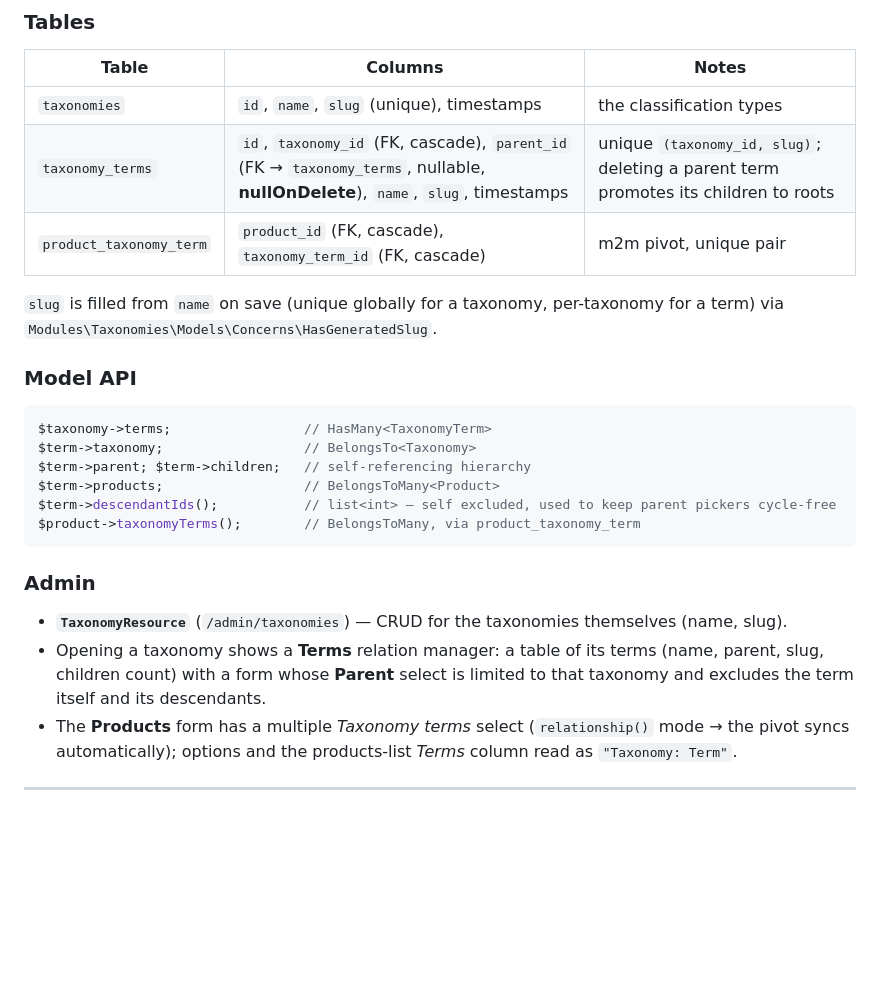
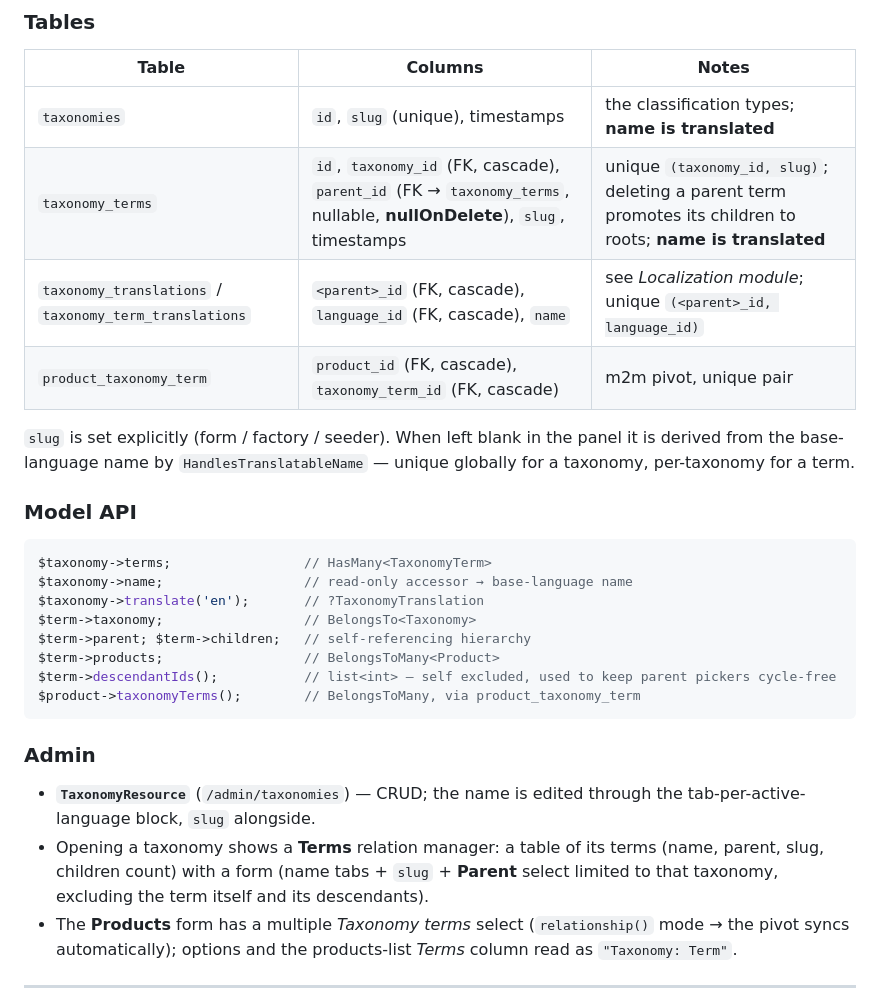
Before and after one commit to Dynamicdevotion/pim-albatross, a Markdown page: README.md, the part around one of its changes. Rendered like a GitHub page; blank space fills up the shorter version.

````diff
--- a/README.md
+++ b/README.md
@@ -274,17 +281,21 @@ carry many terms — from any number of taxonomies.
 
 | Table | Columns | Notes |
 |---|---|---|
-| `taxonomies` | `id`, `name`, `slug` (unique), timestamps | the classification types |
-| `taxonomy_terms` | `id`, `taxonomy_id` (FK, cascade), `parent_id` (FK → `taxonomy_terms`, nullable, **nullOnDelete**), `name`, `slug`, timestamps | unique `(taxonomy_id, slug)`; deleting a parent term promotes its children to roots |
+| `taxonomies` | `id`, `slug` (unique), timestamps | the classification types; **name is translated** |
+| `taxonomy_terms` | `id`, `taxonomy_id` (FK, cascade), `parent_id` (FK → `taxonomy_terms`, nullable, **nullOnDelete**), `slug`, timestamps | unique `(taxonomy_id, slug)`; deleting a parent term promotes its children to roots; **name is translated** |
+| `taxonomy_translations` / `taxonomy_term_translations` | `<parent>_id` (FK, cascade), `language_id` (FK, cascade), `name` | see *Localization module*; unique `(<parent>_id, language_id)` |
 | `product_taxonomy_term` | `product_id` (FK, cascade), `taxonomy_term_id` (FK, cascade) | m2m pivot, unique pair |
 
-`slug` is filled from `name` on save (unique globally for a taxonomy, per-taxonomy
-for a term) via `Modules\Taxonomies\Models\Concerns\HasGeneratedSlug`.
+`slug` is set explicitly (form / factory / seeder). When left blank in the panel
+it is derived from the base-language name by `HandlesTranslatableName` — unique
+globally for a taxonomy, per-taxonomy for a term.
 
 ### Model API
 
 ```php
 $taxonomy->terms;                 // HasMany<TaxonomyTerm>
+$taxonomy->name;                  // read-only accessor → base-language name
+$taxonomy->translate('en');       // ?TaxonomyTranslation
 $term->taxonomy;                  // BelongsTo<Taxonomy>
 $term->parent; $term->children;   // self-referencing hierarchy
 $term->products;                  // BelongsToMany<Product>
@@ -294,11 +305,12 @@ $product->taxonomyTerms();        // BelongsToMany, via product_taxonomy_term
 
 ### Admin
 
-- **`TaxonomyResource`** (`/admin/taxonomies`) — CRUD for the taxonomies
-  themselves (name, slug).
+- **`TaxonomyResource`** (`/admin/taxonomies`) — CRUD; the name is edited through
+  the tab-per-active-language block, `slug` alongside.
 - Opening a taxonomy shows a **Terms** relation manager: a table of its terms
-  (name, parent, slug, children count) with a form whose **Parent** select is
-  limited to that taxonomy and excludes the term itself and its descendants.
+  (name, parent, slug, children count) with a form (name tabs + `slug` +
+  **Parent** select limited to that taxonomy, excluding the term itself and its
+  descendants).
 - The **Products** form has a multiple *Taxonomy terms* select (`relationship()`
   mode → the pivot syncs automatically); options and the products-list *Terms*
   column read as `"Taxonomy: Term"`.
````
Also changed, not shown: other parts of README.md (+47 -40 lines).
